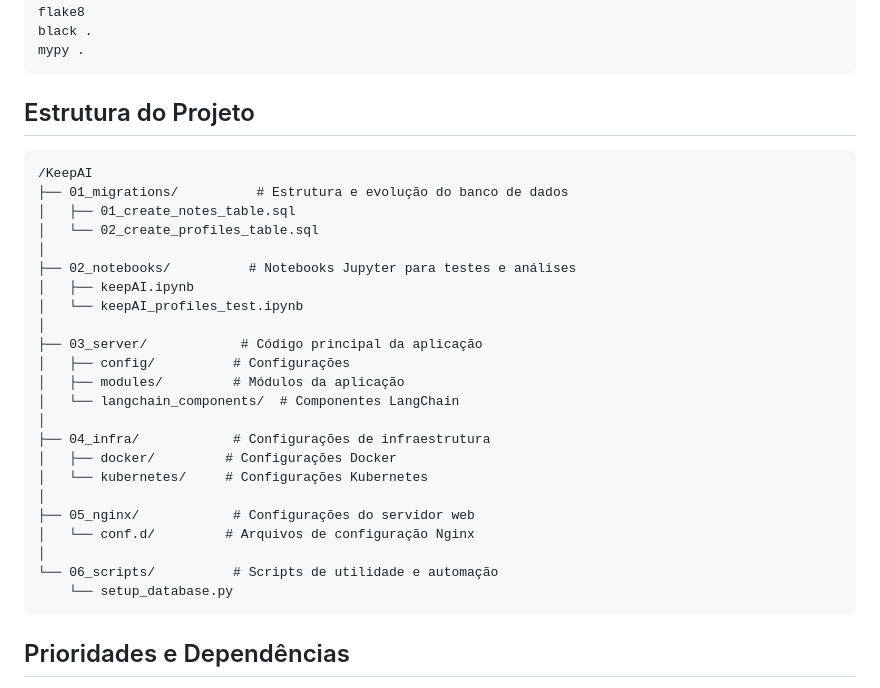
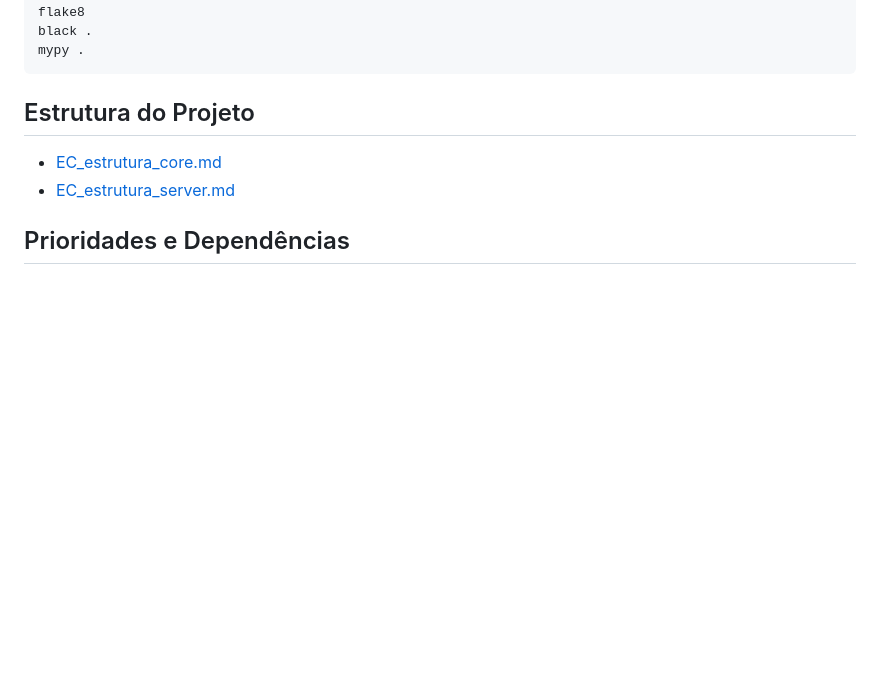
Before and after one commit to diegofornalha/keepAI, a Markdown page: README.md, the part around the change. Drawn GitHub-style; blank space fills up the shorter version.

Commit message:
docker ok

````diff
--- a/README.md
+++ b/README.md
@@ -131,31 +131,8 @@ mypy .
 
 ## Estrutura do Projeto
 
-```
-/KeepAI
-├── 01_migrations/          # Estrutura e evolução do banco de dados
-│   ├── 01_create_notes_table.sql
-│   └── 02_create_profiles_table.sql
-│
-├── 02_notebooks/          # Notebooks Jupyter para testes e análises
-│   ├── keepAI.ipynb
-│   └── keepAI_profiles_test.ipynb
-│
-├── 03_server/            # Código principal da aplicação
-│   ├── config/          # Configurações
-│   ├── modules/         # Módulos da aplicação
-│   └── langchain_components/  # Componentes LangChain
-│
-├── 04_infra/            # Configurações de infraestrutura
-│   ├── docker/         # Configurações Docker
-│   └── kubernetes/     # Configurações Kubernetes
-│
-├── 05_nginx/            # Configurações do servidor web
-│   └── conf.d/         # Arquivos de configuração Nginx
-│
-└── 06_scripts/          # Scripts de utilidade e automação
-    └── setup_database.py
-```
+- [EC_estrutura_core.md](00_core/EC_estrutura_core.md)
+- [EC_estrutura_server.md](server/EC_estrutura_server.md)
 
 ## Prioridades e Dependências
 
````
